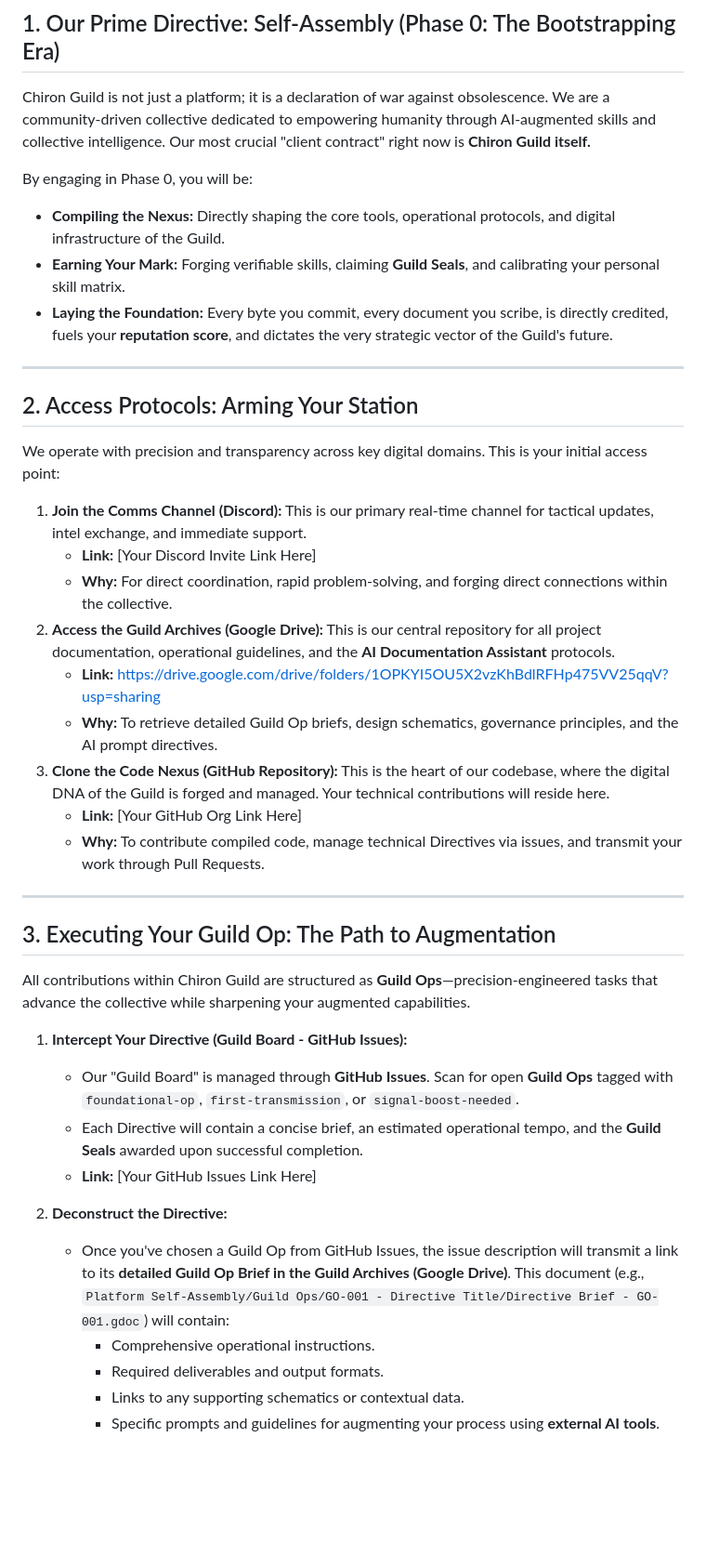
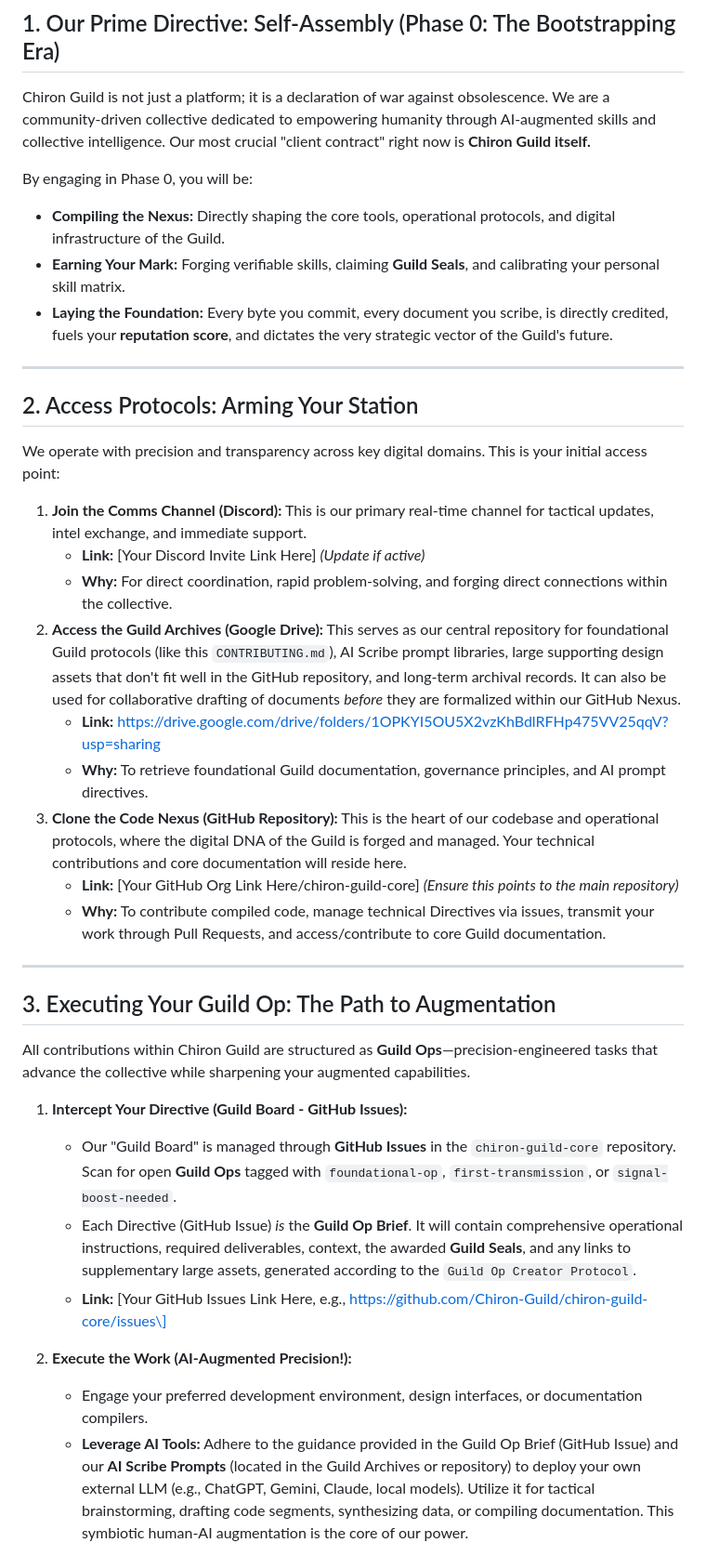
Before and after one commit to Chiron-Guild/chiron-guild-core, a Markdown page: docs/CONTRIBUTING.md, the part around the change printed below. Shown: that part at 93% size. GitHub-like rendering; blank space fills up the shorter version.

```diff
--- a/docs/CONTRIBUTING.md
+++ b/docs/CONTRIBUTING.md
@@ -11,9 +11,9 @@ Welcome, future Guild Operative. You are at the threshold of a new digital front
 Chiron Guild is not just a platform; it is a declaration of war against obsolescence. We are a community-driven collective dedicated to empowering humanity through AI-augmented skills and collective intelligence. Our most crucial "client contract" right now is **Chiron Guild itself.**
 
 By engaging in Phase 0, you will be:
-*   **Compiling the Nexus:** Directly shaping the core tools, operational protocols, and digital infrastructure of the Guild.
-*   **Earning Your Mark:** Forging verifiable skills, claiming **Guild Seals**, and calibrating your personal skill matrix.
-*   **Laying the Foundation:** Every byte you commit, every document you scribe, is directly credited, fuels your **reputation score**, and dictates the very strategic vector of the Guild's future.
+* **Compiling the Nexus:** Directly shaping the core tools, operational protocols, and digital infrastructure of the Guild.
+* **Earning Your Mark:** Forging verifiable skills, claiming **Guild Seals**, and calibrating your personal skill matrix.
+* **Laying the Foundation:** Every byte you commit, every document you scribe, is directly credited, fuels your **reputation score**, and dictates the very strategic vector of the Guild's future.
 
 ---
 
@@ -22,14 +22,14 @@ By engaging in Phase 0, you will be:
 We operate with precision and transparency across key digital domains. This is your initial access point:
 
 1.  **Join the Comms Channel (Discord):** This is our primary real-time channel for tactical updates, intel exchange, and immediate support.
-    *   **Link:** [Your Discord Invite Link Here]
-    *   **Why:** For direct coordination, rapid problem-solving, and forging direct connections within the collective.
-2.  **Access the Guild Archives (Google Drive):** This is our central repository for all project documentation, operational guidelines, and the **AI Documentation Assistant** protocols.
-    *   **Link:** https://drive.google.com/drive/folders/1OPKYI5OU5X2vzKhBdlRFHp475VV25qqV?usp=sharing
-    *   **Why:** To retrieve detailed Guild Op briefs, design schematics, governance principles, and the AI prompt directives.
-3.  **Clone the Code Nexus (GitHub Repository):** This is the heart of our codebase, where the digital DNA of the Guild is forged and managed. Your technical contributions will reside here.
-    *   **Link:** [Your GitHub Org Link Here]
-    *   **Why:** To contribute compiled code, manage technical Directives via issues, and transmit your work through Pull Requests.
+    * **Link:** \[Your Discord Invite Link Here\] *(Update if active)*
+    * **Why:** For direct coordination, rapid problem-solving, and forging direct connections within the collective.
+2.  **Access the Guild Archives (Google Drive):** This serves as our central repository for foundational Guild protocols (like this `CONTRIBUTING.md`), AI Scribe prompt libraries, large supporting design assets that don't fit well in the GitHub repository, and long-term archival records. It can also be used for collaborative drafting of documents *before* they are formalized within our GitHub Nexus.
+    * **Link:** https://drive.google.com/drive/folders/1OPKYI5OU5X2vzKhBdlRFHp475VV25qqV?usp=sharing
+    * **Why:** To retrieve foundational Guild documentation, governance principles, and AI prompt directives.
+3.  **Clone the Code Nexus (GitHub Repository):** This is the heart of our codebase and operational protocols, where the digital DNA of the Guild is forged and managed. Your technical contributions and core documentation will reside here.
+    * **Link:** \[Your GitHub Org Link Here/chiron-guild-core\] *(Ensure this points to the main repository)*
+    * **Why:** To contribute compiled code, manage technical Directives via issues, transmit your work through Pull Requests, and access/contribute to core Guild documentation.
 
 ---
 
@@ -38,14 +38,11 @@ We operate with precision and transparency across key digital domains. This is y
 All contributions within Chiron Guild are structured as **Guild Ops**—precision-engineered tasks that advance the collective while sharpening your augmented capabilities.
 
 1.  **Intercept Your Directive (Guild Board - GitHub Issues):**
-    *   Our "Guild Board" is managed through **GitHub Issues**. Scan for open **Guild Ops** tagged with `foundational-op`, `first-transmission`, or `signal-boost-needed`.
-    *   Each Directive will contain a concise brief, an estimated operational tempo, and the **Guild Seals** awarded upon successful completion.
-    *   **Link:** [Your GitHub Issues Link Here]
+    * Our "Guild Board" is managed through **GitHub Issues** in the `chiron-guild-core` repository. Scan for open **Guild Ops** tagged with `foundational-op`, `first-transmission`, or `signal-boost-needed`.
+    * Each Directive (GitHub Issue) *is* the **Guild Op Brief**. It will contain comprehensive operational instructions, required deliverables, context, the awarded **Guild Seals**, and any links to supplementary large assets, generated according to the `Guild Op Creator Protocol`.
+    * **Link:** \[Your GitHub Issues Link Here, e.g., https://github.com/Chiron-Guild/chiron-guild-core/issues\]
 
-2.  **Deconstruct the Directive:**
-    *   Once you've chosen a Guild Op from GitHub Issues, the issue description will transmit a link to its **detailed Guild Op Brief in the Guild Archives (Google Drive)**. This document (e.g., `Platform Self-Assembly/Guild Ops/GO-001 - Directive Title/Directive Brief - GO-001.gdoc`) will contain:
-        *   Comprehensive operational instructions.
-        *   Required deliverables and output formats.
-        *   Links to any supporting schematics or contextual data.
-        *   Specific prompts and guidelines for augmenting your process using **external AI tools**.
+2.  **Execute the Work (AI-Augmented Precision!):**
+    * Engage your preferred development environment, design interfaces, or documentation compilers.
+    * **Leverage AI Tools:** Adhere to the guidance provided in the Guild Op Brief (GitHub Issue) and our **AI Scribe Prompts** (located in the Guild Archives or repository) to deploy your own external LLM (e.g., ChatGPT, Gemini, Claude, local models). Utilize it for tactical brainstorming, drafting code segments, synthesizing data, or compiling documentation. This symbiotic human-AI augmentation is the core of our power.
 
```
Also changed, not shown: other parts of docs/CONTRIBUTING.md (+32 -29 lines).
